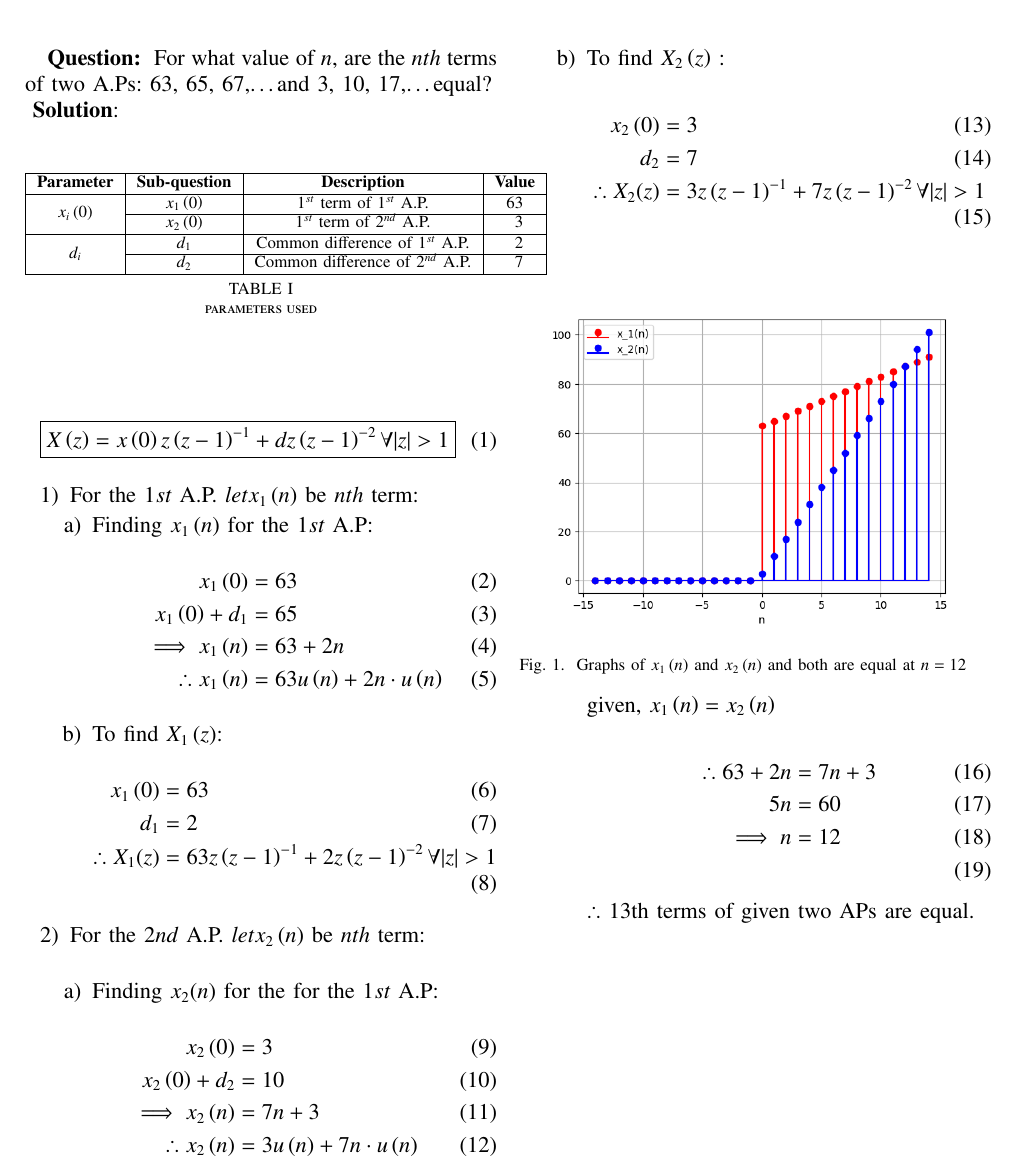
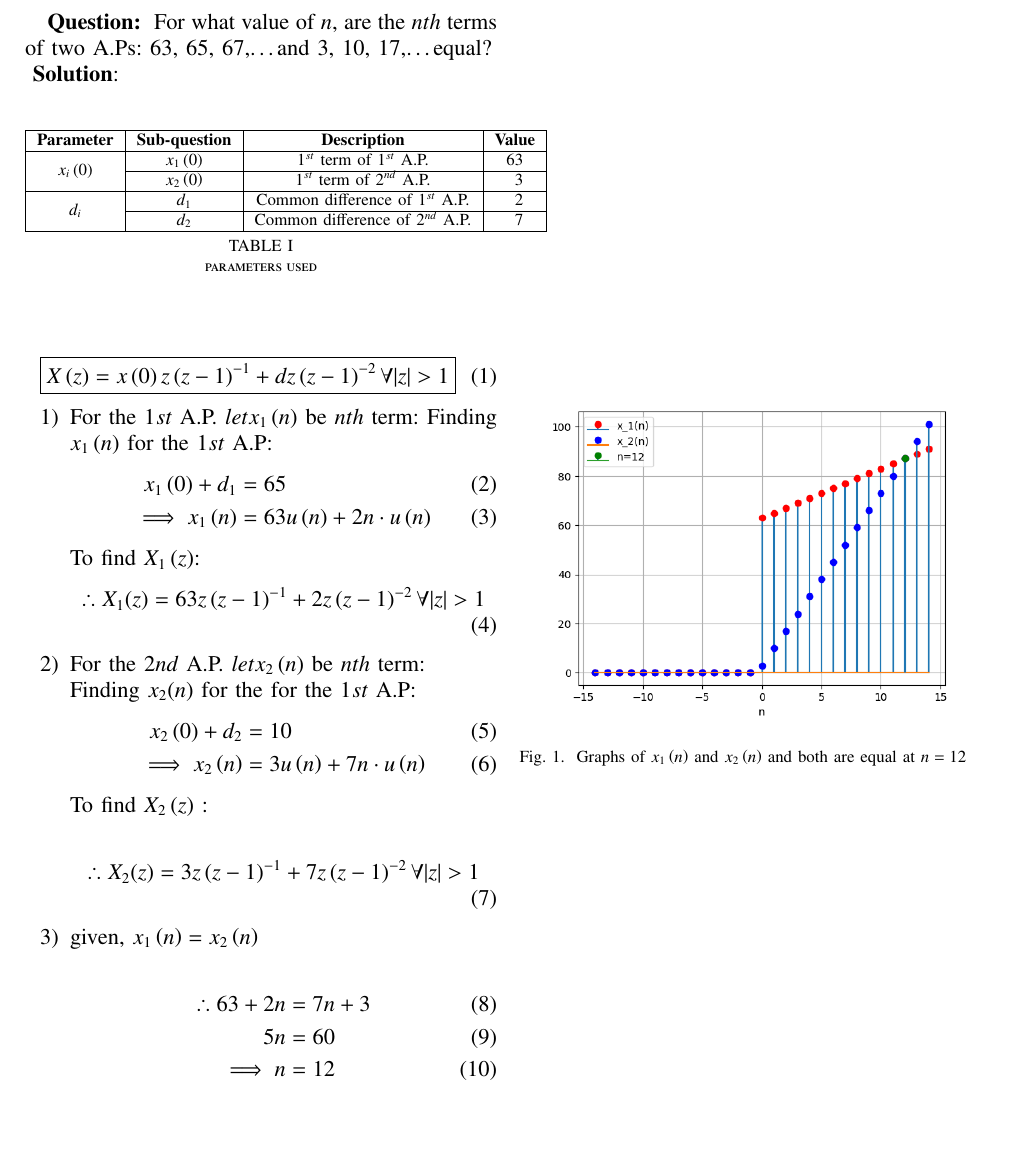
Before and after one commit to varun31082005/coding, a LaTeX paper (10.5.2-15/asnmt2.tex): part of the page, cut so that both start at the same text, the shorter picture padded with empty space. The pictures show the PDF file 10.5.2-15/asnmt2.pdf that the author committed with the source.

Commit message:
second commit

```diff
--- a/10.5.2-15/asnmt2.tex
+++ b/10.5.2-15/asnmt2.tex
@@ -71,13 +71,13 @@ For what value of $ n$, are the $ nth$ terms of two A.Ps: 63, 65, 67,\dots and 3
 \begin{enumerate}
 \item
 For the $ 1{st}$ A.P. $ let x_1\brak{n}$  be $ nth$ term:
-\begin{enumerate}
-\item
 Finding $ x_1\brak{n}$ for the $ 1{st}$ A.P:
 \begin{align}
-x_1\brak{0} &= 63\\
 x_1\brak{0}+d_1 &= 65\\
-\implies x_1\brak{n} &= 63 + 2n \label{eq:3}\\
-\therefore x_1\brak{n} &= 63u\brak{n} + 2n\cdot u\brak{n}
+\implies x_1\brak{n} &= 63u\brak{n} + 2n\cdot u\brak{n} \label{eq:3}
+\end{align}
+To find $ X_1\brak{z}$:
+\begin{align}
+\therefore X_1(z) &= 63z\brak{z-1}^{-1} + 2z\brak{z-1}^{-2}  \forall  |z|>1
 \end{align}
 \item
@@ -88,13 +84,6 @@ d_1 &= 2\\
-\therefore X_1(z) &= 63z\brak{z-1}^{-1} + 2z\brak{z-1}^{-2}  \forall  |z|>1
-\end{align}
-\end{enumerate}
-\item
 For the $ 2{nd}$ A.P.  $ let x_2\brak{n}$  be $ nth$ term:\\
-\begin{enumerate}
-\item
 Finding $ x_2(n)$ for the for the $ 1{st}$ A.P:
 \begin{align}
-x_2\brak{0} &= 3 \\
 x_2\brak{0}+d_2 &= 10\\
-\implies x_2\brak{n} &= 7n + 3 \label{eq:4}\\
-\therefore x_2\brak{n} &= 3u\brak{n} + 7n\cdot u\brak{n} \label{eq:4}
+\implies x_2\brak{n} &= 3u\brak{n} + 7n\cdot u\brak{n} \label{eq:4}
+\end{align}
@@ -104,21 +96,12 @@ To find $ X_2\brak{z}$ :\\
+given, $ x_1\brak{n} = x_2\brak{n}$\\
 \begin{align}
-x_2\brak{0}&=3\\
-d_2 &= 7\\
-\therefore X_2(z) &= 3z\brak{z-1}^{-1} + 7z\brak{z-1}^{-2}  \forall  |z|>1
-\end{align}
-
-\begin{figure}[ht]
+\therefore 63 + 2n &= 7n+3\\
+5n &= 60\\
+\implies n &= 12
+\end{align}\begin{figure}[ht]
     \includegraphics[width = \linewidth]{Figure_1.png}
     \caption{Graphs of $ x_1\brak{n}$ and $ x_2\brak{n}$ and both are equal at $ n=12$}
     \label{Fig:1}
 \end{figure}
-given, $ x_1\brak{n} = x_2\brak{n}$\\
-\begin{align}
-\therefore 63 + 2n &= 7n+3\\
-5n &= 60\\
-\implies n &= 12\\
-\end{align}
-$ \therefore$ 13th terms of given two APs are equal.\\\\
-\end{enumerate}
 \end{enumerate}
 \end{document}
```
Also changed, not shown: 10.5.2-15/codes/x.py (+12 -6 lines), 10.5.2-15/asnmt2.pdf, 10.5.2-15/figs/Figure_1.png (added), 10.5.2-15/figures/Figure_1.png (deleted), 10.5.2-15/asnmt2.tex (11 more changed lines), 2 other files.
